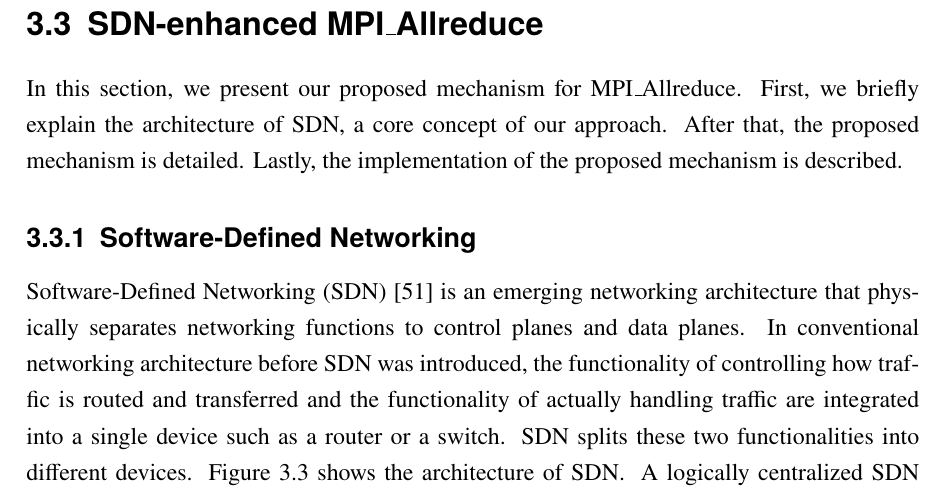
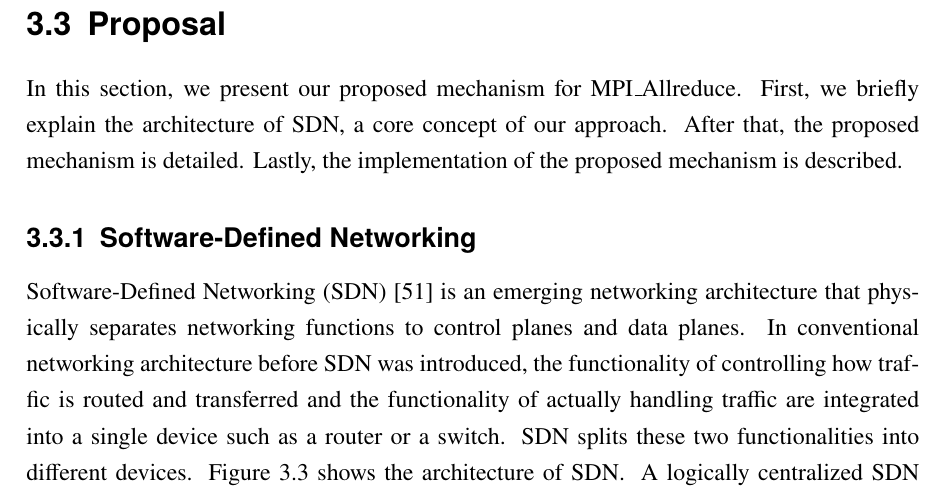
Before and after one commit to keichi/dissertation, a LaTeX thesis (src/main.tex, which reads src/chapter3.tex): part of page 35 of 87, cut at the place of the change. Compiled offline with pdfLaTeX.

Commit message:
[3章] 提案の節のタイトルを他の章と統一

```diff
--- a/src/chapter3.tex
+++ b/src/chapter3.tex
@@ -195,7 +195,7 @@ interconnect. This study integrates the dynamic network control ability of SDN
 with MPI in order to avoid link contention and evaluates the performance of
 MPI\_Allreduced based on our proposed mechanism.
 
-\section{SDN-enhanced MPI\_Allreduce}\label{iii-proposal}
+\section{Proposal}\label{iii-proposal}
 
 In this section, we present our proposed mechanism for
 MPI\_Allreduce. First, we briefly explain the architecture of
```
